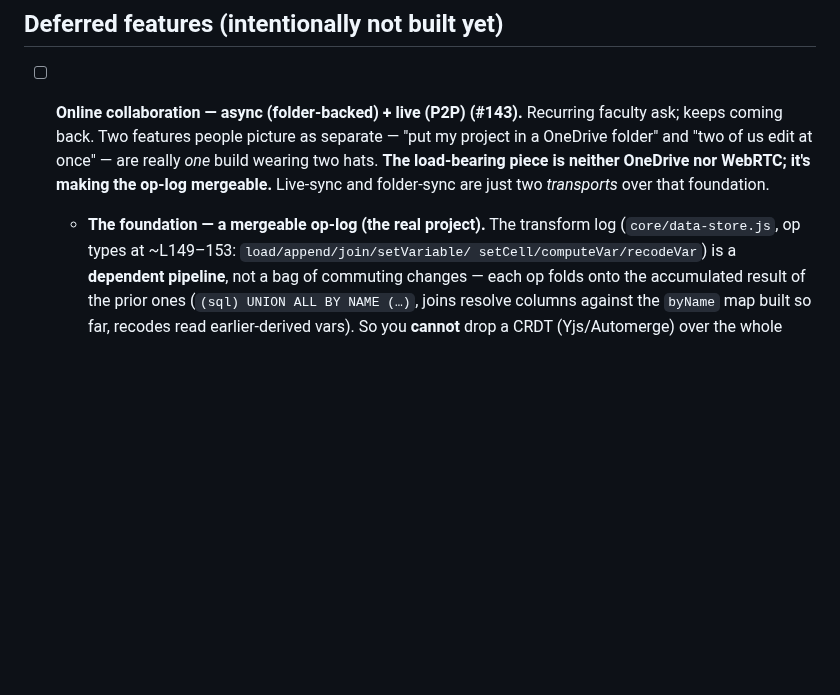
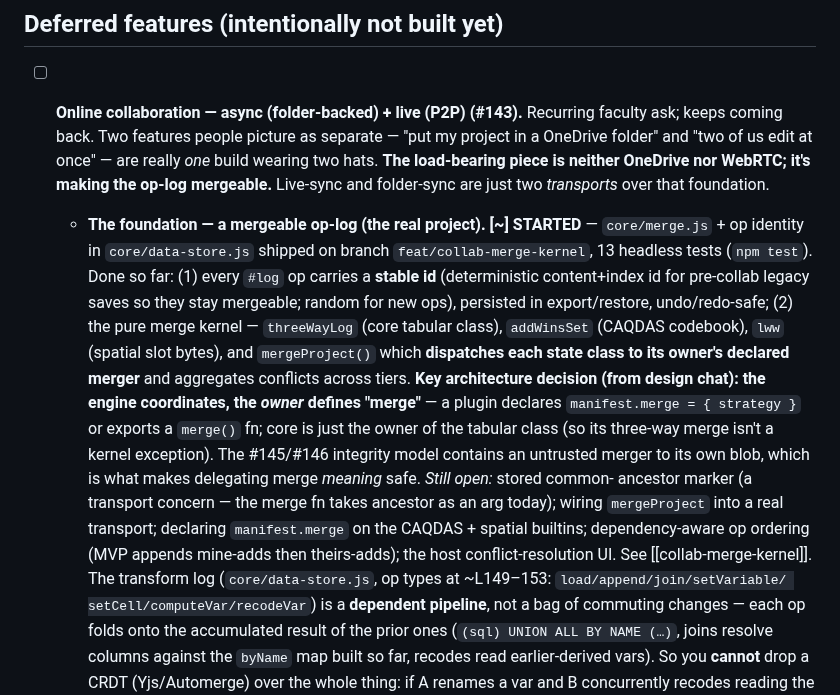
Before and after one commit to crosstab-stats/crosstab, a Markdown page: TODO.md, the part around the change. GitHub-like rendering; blank space fills up the shorter version.

Commit message:
docs: mark op-log merge foundation STARTED (#143)
Co-Authored-By: Claude Opus 4.8 (1M context) <noreply@anthropic.com>
Claude-Session: https://claude.ai/code/session_01VfhHBBkh3Yyt3EApcmaMCz

```diff
--- a/TODO.md
+++ b/TODO.md
@@ -393,7 +393,25 @@ Status legend: `[ ]` todo · `[~]` in progress · `[x]` done.
       once" — are really *one* build wearing two hats. **The load-bearing piece is
       neither OneDrive nor WebRTC; it's making the op-log mergeable.** Live-sync and
       folder-sync are just two *transports* over that foundation.
-  - **The foundation — a mergeable op-log (the real project).** The transform log
+  - **The foundation — a mergeable op-log (the real project). [~] STARTED** —
+    `core/merge.js` + op identity in `core/data-store.js` shipped on branch
+    `feat/collab-merge-kernel`, 13 headless tests (`npm test`). Done so far:
+    (1) every `#log` op carries a **stable id** (deterministic content+index id for
+    pre-collab legacy saves so they stay mergeable; random for new ops), persisted
+    in export/restore, undo/redo-safe; (2) the pure merge kernel — `threeWayLog`
+    (core tabular class), `addWinsSet` (CAQDAS codebook), `lww` (spatial slot bytes),
+    and `mergeProject()` which **dispatches each state class to its owner's declared
+    merger** and aggregates conflicts across tiers. **Key architecture decision (from
+    design chat): the engine coordinates, the *owner* defines "merge"** — a plugin
+    declares `manifest.merge = { strategy }` or exports a `merge()` fn; core is just
+    the owner of the tabular class (so its three-way merge isn't a kernel exception).
+    The #145/#146 integrity model contains an untrusted merger to its own blob, which
+    is what makes delegating merge *meaning* safe. *Still open:* stored common-
+    ancestor marker (a transport concern — the merge fn takes ancestor as an arg
+    today); wiring `mergeProject` into a real transport; declaring `manifest.merge`
+    on the CAQDAS + spatial builtins; dependency-aware op ordering (MVP appends
+    mine-adds then theirs-adds); the host conflict-resolution UI. See [[collab-merge-kernel]].
+    The transform log
     (`core/data-store.js`, op types at ~L149–153: `load/append/join/setVariable/
     setCell/computeVar/recodeVar`) is a **dependent pipeline**, not a bag of
     commuting changes — each op folds onto the accumulated result of the prior ones
```
